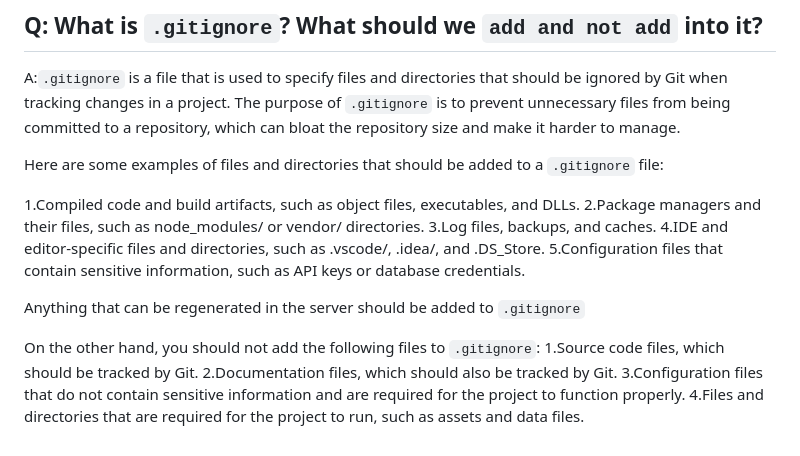
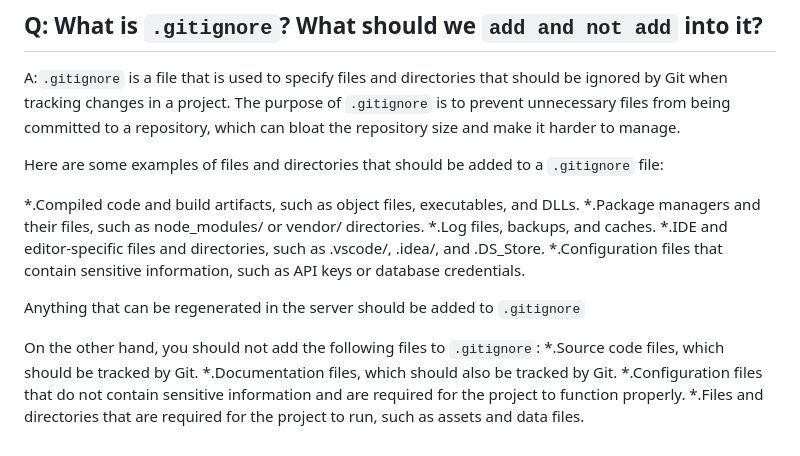
Before and after one commit to KaushikMaz/Namaste-React, a Markdown page: Chapter-2/Theory/Assignment.md, the part around the change. Rendered like a GitHub page.

Commit message:
update: Bullet point added

```diff
--- a/Chapter-2/Theory/Assignment.md
+++ b/Chapter-2/Theory/Assignment.md
@@ -67,16 +67,16 @@ A:`.gitignore` is a file that is used to specify files and directories that shou
 
 Here are some examples of files and directories that should be added to a `.gitignore` file:
 
-1.Compiled code and build artifacts, such as object files, executables, and DLLs.
-2.Package managers and their files, such as node_modules/ or vendor/ directories.
-3.Log files, backups, and caches.
-4.IDE and editor-specific files and directories, such as .vscode/, .idea/, and .DS_Store.
-5.Configuration files that contain sensitive information, such as API keys or database credentials.
+*.Compiled code and build artifacts, such as object files, executables, and DLLs.
+*.Package managers and their files, such as node_modules/ or vendor/ directories.
+*.Log files, backups, and caches.
+*.IDE and editor-specific files and directories, such as .vscode/, .idea/, and .DS_Store.
+*.Configuration files that contain sensitive information, such as API keys or database credentials.
 
 Anything that can be regenerated in the server should be added to `.gitignore`
 
 On the other hand, you should not add the following files to `.gitignore`:
-1.Source code files, which should be tracked by Git.
-2.Documentation files, which should also be tracked by Git.
-3.Configuration files that do not contain sensitive information and are required for the project to function properly.
-4.Files and directories that are required for the project to run, such as assets and data files.
+*.Source code files, which should be tracked by Git.
+*.Documentation files, which should also be tracked by Git.
+*.Configuration files that do not contain sensitive information and are required for the project to function properly.
+*.Files and directories that are required for the project to run, such as assets and data files.
```
